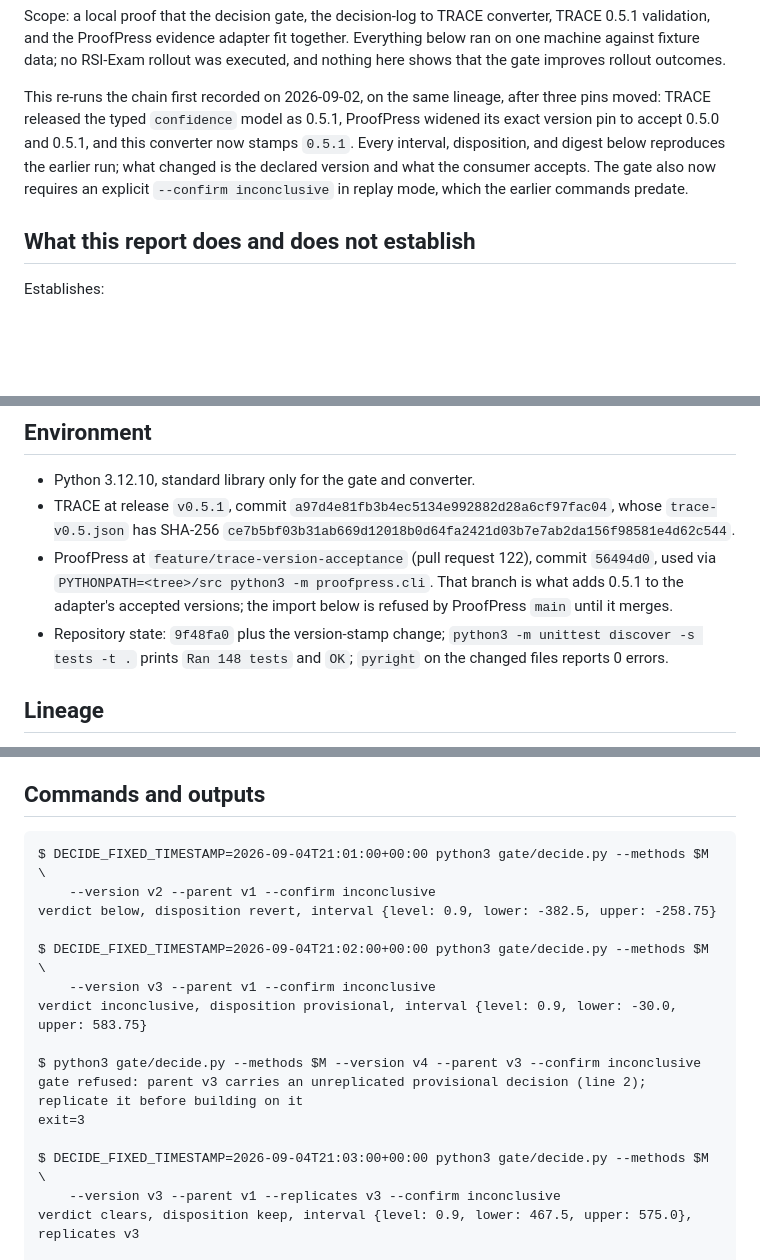
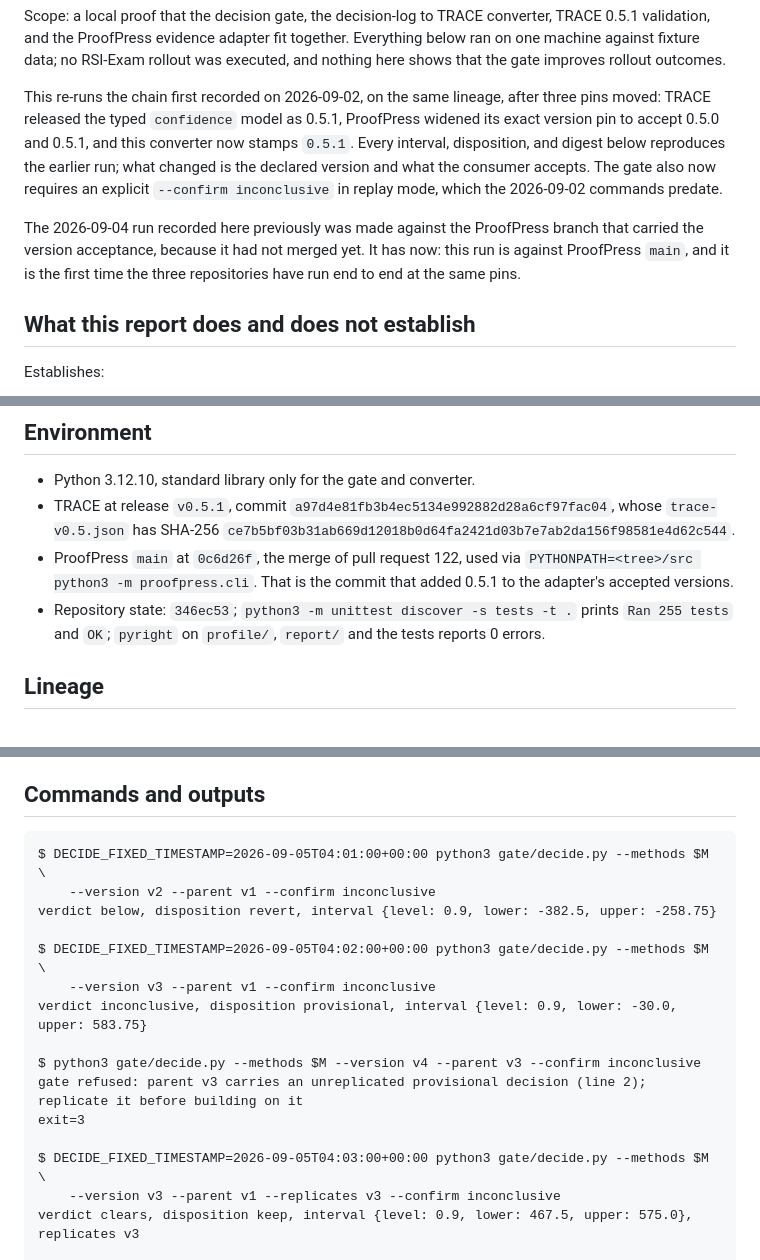
Before and after one commit to Thru-Echoes/rsi-exam-provenance, a Markdown page: docs/RUN_REPORT.md, 3 parts joined by grey strips. GitHub-like rendering; blank space fills up the shorter version.

````diff
--- a/docs/RUN_REPORT.md
+++ b/docs/RUN_REPORT.md
@@ -10,7 +10,11 @@ TRACE released the typed `confidence` model as 0.5.1, ProofPress widened its exa
 accept 0.5.0 and 0.5.1, and this converter now stamps `0.5.1`. Every interval, disposition, and
 digest below reproduces the earlier run; what changed is the declared version and what the consumer
 accepts. The gate also now requires an explicit `--confirm inconclusive` in replay mode, which the
-earlier commands predate.
+2026-09-02 commands predate.
+
+The 2026-09-04 run recorded here previously was made against the ProofPress branch that carried the
+version acceptance, because it had not merged yet. It has now: this run is against ProofPress
+`main`, and it is the first time the three repositories have run end to end at the same pins.
 
 ## What this report does and does not establish
 
@@ -41,11 +45,11 @@ Does not establish:
 - TRACE at release `v0.5.1`, commit `a97d4e81fb3b4ec5134e992882d28a6cf97fac04`, whose
   `trace-v0.5.json` has SHA-256
   `ce7b5bf03b31ab669d12018b0d64fa2421d03b7e7ab2da156f98581e4d62c544`.
-- ProofPress at `feature/trace-version-acceptance` (pull request 122), commit `56494d0`, used via
-  `PYTHONPATH=<tree>/src python3 -m proofpress.cli`. That branch is what adds 0.5.1 to the adapter's
-  accepted versions; the import below is refused by ProofPress `main` until it merges.
-- Repository state: `9f48fa0` plus the version-stamp change; `python3 -m unittest discover -s tests
-  -t .` prints `Ran 148 tests` and `OK`; `pyright` on the changed files reports 0 errors.
+- ProofPress `main` at `0c6d26f`, the merge of pull request 122, used via
+  `PYTHONPATH=<tree>/src python3 -m proofpress.cli`. That is the commit that added 0.5.1 to the
+  adapter's accepted versions.
+- Repository state: `346ec53`; `python3 -m unittest discover -s tests -t .` prints `Ran 255
+  tests` and `OK`; `pyright` on `profile/`, `report/` and the tests reports 0 errors.
 
 ## Lineage
 
@@ -61,11 +65,11 @@ Result files in the exact shape of the task's `selfcheck.py` output (`instances[
 ## Commands and outputs
 
 ```
-$ DECIDE_FIXED_TIMESTAMP=2026-09-04T21:01:00+00:00 python3 gate/decide.py --methods $M \
+$ DECIDE_FIXED_TIMESTAMP=2026-09-05T04:01:00+00:00 python3 gate/decide.py --methods $M \
     --version v2 --parent v1 --confirm inconclusive
 verdict below, disposition revert, interval {level: 0.9, lower: -382.5, upper: -258.75}
 
-$ DECIDE_FIXED_TIMESTAMP=2026-09-04T21:02:00+00:00 python3 gate/decide.py --methods $M \
+$ DECIDE_FIXED_TIMESTAMP=2026-09-05T04:02:00+00:00 python3 gate/decide.py --methods $M \
     --version v3 --parent v1 --confirm inconclusive
 verdict inconclusive, disposition provisional, interval {level: 0.9, lower: -30.0, upper: 583.75}
 
@@ -73,7 +77,7 @@ $ python3 gate/decide.py --methods $M --version v4 --parent v3 --confirm inconcl
 gate refused: parent v3 carries an unreplicated provisional decision (line 2); replicate it before building on it
 exit=3
 
-$ DECIDE_FIXED_TIMESTAMP=2026-09-04T21:03:00+00:00 python3 gate/decide.py --methods $M \
+$ DECIDE_FIXED_TIMESTAMP=2026-09-05T04:03:00+00:00 python3 gate/decide.py --methods $M \
     --version v3 --parent v1 --replicates v3 --confirm inconclusive
 verdict clears, disposition keep, interval {level: 0.9, lower: 467.5, upper: 575.0}, replicates v3
 
````
Also changed, not shown: other parts of docs/RUN_REPORT.md (+6 -3 lines), docs/ROADMAP.md (+11 -7 lines).
